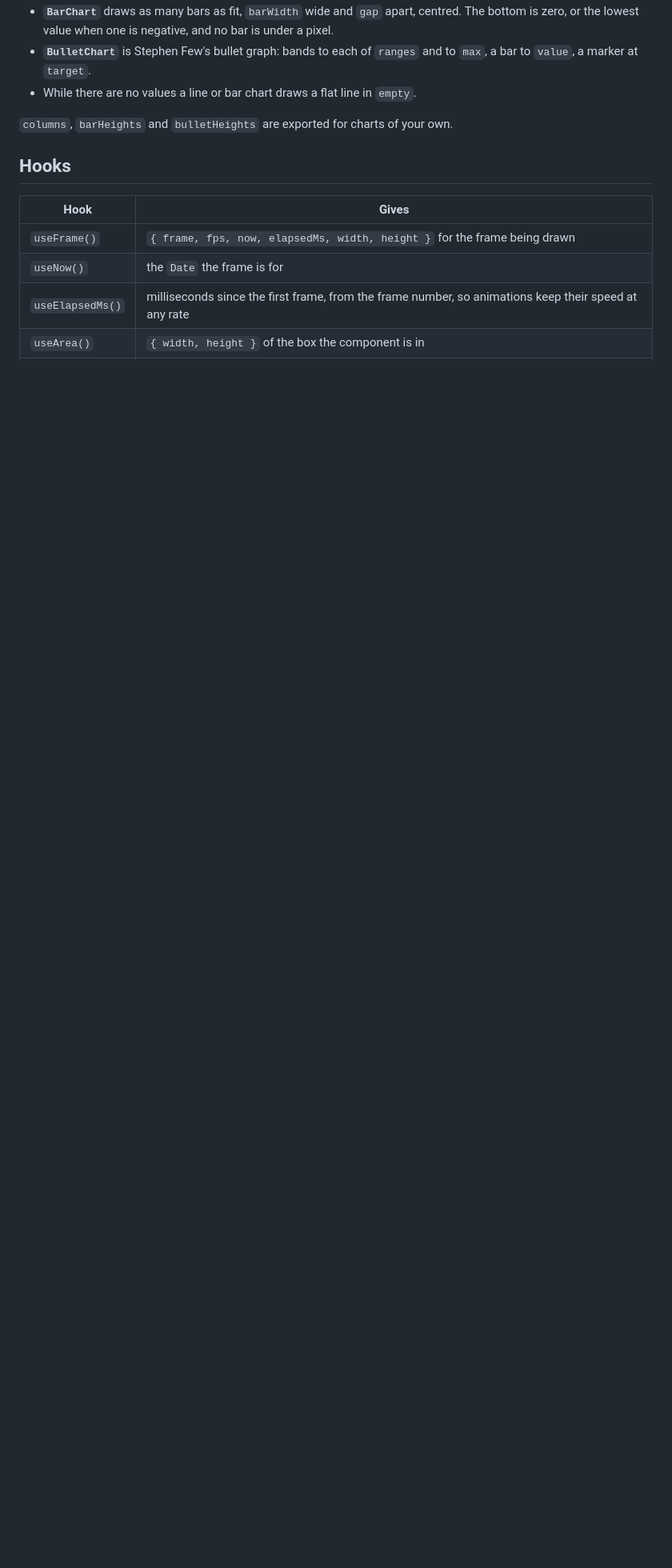
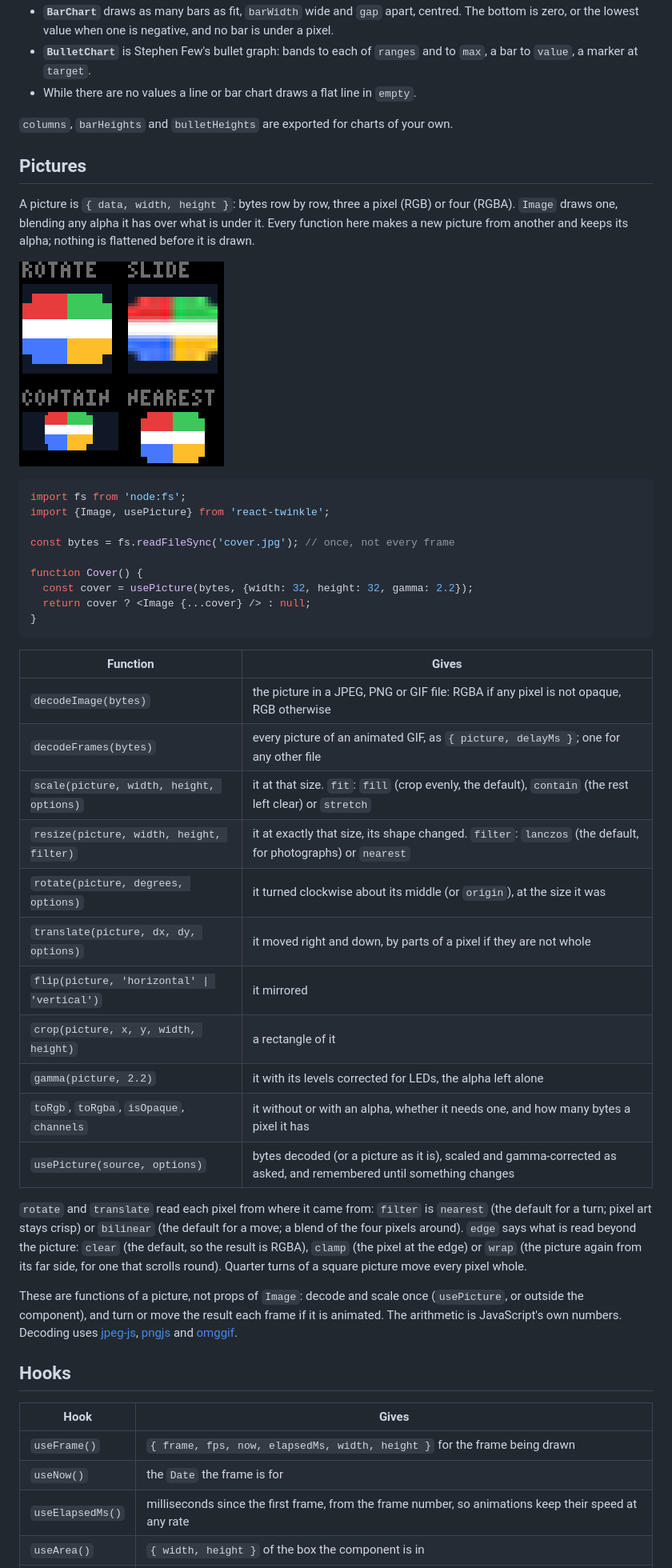
Before and after one commit to luisa-reis/react-twinkle, a Markdown page: README.md, the part around one of its changes. Shown at 80% size. Rendered like a GitHub page; blank space fills up the shorter version.

Commit message:
Document pictures and their transforms

````diff
--- a/README.md
+++ b/README.md
@@ -145,6 +145,56 @@ A chart fills the `Box` it is in, so its size is the box's:
 `columns`, `barHeights` and `bulletHeights` are exported for charts of
 your own.
 
+## Pictures
+
+A picture is `{ data, width, height }`: bytes row by row, three a pixel
+(RGB) or four (RGBA). `Image` draws one, blending any alpha it has over
+what is under it. Every function here makes a new picture from another
+and keeps its alpha; nothing is flattened before it is drawn.
+
+![A flag turned, slid, contained and scaled up](docs/screenshots/pictures.png)
+
+```tsx
+import fs from 'node:fs';
+import {Image, usePicture} from 'react-twinkle';
+
+const bytes = fs.readFileSync('cover.jpg'); // once, not every frame
+
+function Cover() {
+  const cover = usePicture(bytes, {width: 32, height: 32, gamma: 2.2});
+  return cover ? <Image {...cover} /> : null;
+}
+```
+
+| Function                                    | Gives                                                                                                              |
+| ------------------------------------------- | ------------------------------------------------------------------------------------------------------------------ |
+| `decodeImage(bytes)`                        | the picture in a JPEG, PNG or GIF file: RGBA if any pixel is not opaque, RGB otherwise                             |
+| `decodeFrames(bytes)`                       | every picture of an animated GIF, as `{ picture, delayMs }`; one for any other file                                |
+| `scale(picture, width, height, options)`    | it at that size. `fit`: `fill` (crop evenly, the default), `contain` (the rest left clear) or `stretch`            |
+| `resize(picture, width, height, filter)`    | it at exactly that size, its shape changed. `filter`: `lanczos` (the default, for photographs) or `nearest`        |
+| `rotate(picture, degrees, options)`         | it turned clockwise about its middle (or `origin`), at the size it was                                             |
+| `translate(picture, dx, dy, options)`       | it moved right and down, by parts of a pixel if they are not whole                                                 |
+| `flip(picture, 'horizontal' \| 'vertical')` | it mirrored                                                                                                        |
+| `crop(picture, x, y, width, height)`        | a rectangle of it                                                                                                  |
+| `gamma(picture, 2.2)`                       | it with its levels corrected for LEDs, the alpha left alone                                                        |
+| `toRgb`, `toRgba`, `isOpaque`, `channels`   | it without or with an alpha, whether it needs one, and how many bytes a pixel it has                               |
+| `usePicture(source, options)`               | bytes decoded (or a picture as it is), scaled and gamma-corrected as asked, and remembered until something changes |
+
+`rotate` and `translate` read each pixel from where it came from:
+`filter` is `nearest` (the default for a turn; pixel art stays crisp) or
+`bilinear` (the default for a move; a blend of the four pixels around).
+`edge` says what is read beyond the picture: `clear` (the default, so the
+result is RGBA), `clamp` (the pixel at the edge) or `wrap` (the picture
+again from its far side, for one that scrolls round). Quarter turns of a
+square picture move every pixel whole.
+
+These are functions of a picture, not props of `Image`: decode and scale
+once (`usePicture`, or outside the component), and turn or move the
+result each frame if it is animated. The arithmetic is JavaScript's own
+numbers. Decoding uses [jpeg-js](https://github.com/jpeg-js/jpeg-js),
+[pngjs](https://github.com/pngjs/pngjs) and
+[omggif](https://github.com/deanm/omggif).
+
 ## Hooks
 
 | Hook             | Gives                                                                                                 |
````
Also changed, not shown: other parts of README.md (+13 -11 lines), CLAUDE.md (+8 -0 lines).
